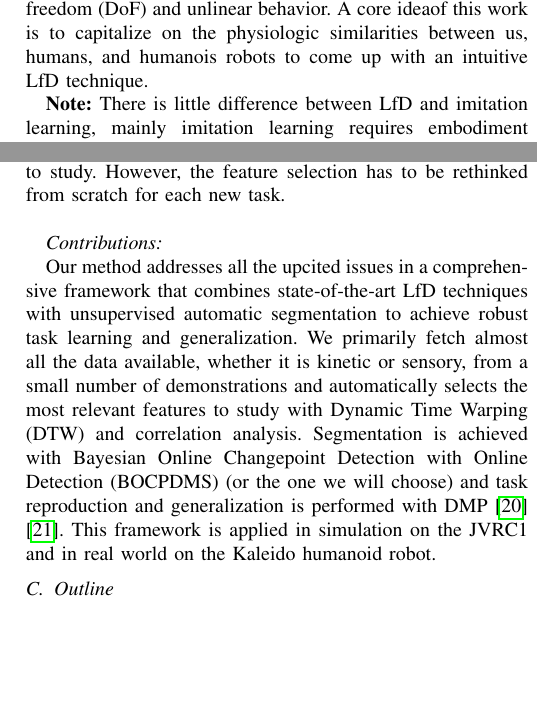
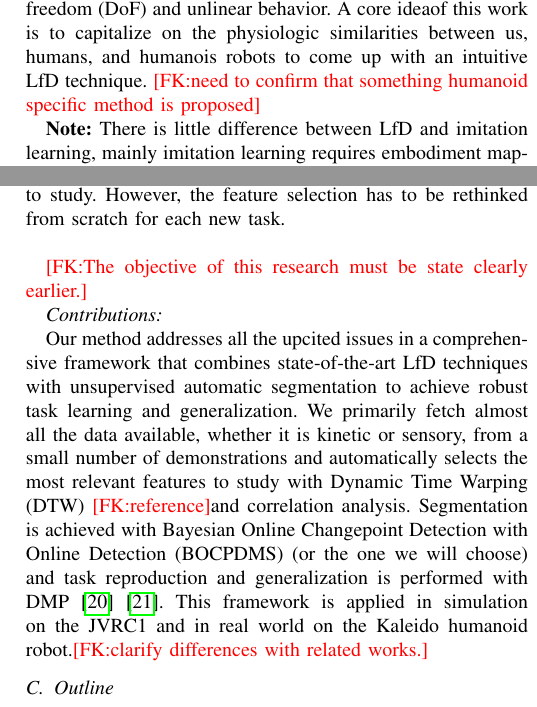
Before and after one commit to VictorBbt/Article_TaskGeneralization, a LaTeX paper (Article.tex): two parts of the columns of pages 1 and 2 of 5 before the commit and two parts of the columns of pages 1 and 2 of 6 after it, joined at a grey line, cut so that both start at the same text, the shorter picture padded with empty space. Compiled offline with pdfLaTeX.

Commit message:
add comments

```diff
--- a/Article.tex
+++ b/Article.tex
@@ -12,5 +13,8 @@
 \usepackage{xcolor}
 \def\BibTeX{{\rm B\kern-.05em{\sc i\kern-.025em b}\kern-.08em
     T\kern-.1667em\lower.7ex\hbox{E}\kern-.125emX}}
+
+\newcommand{\fk}[1]{\textcolor{red}{[FK:#1]}}
+
 \begin{document}
 
@@ -41,9 +45,9 @@ learning from demonstration, generalization, teleoperation, probabilistic infere
 \section{Introduction}
 \subsection{Learning from Demonstration}
 
-Demonstrations provide an intuitive way for non-professional users to specify tasks to the robot \cite{schaal_is_1999}. Most of robot's controllers to date, albeit successful to achieve complex tasks, often require theoretical knowledge and is time-consuming. To address these issues, research about robot learning from demonstration (LfD) has become increasingly important over the past two decades with the surge of Machine Learning (ML) algorithms \cite{argall_survey_2009} \cite{ravichandar_recent_2020}. In this framework, users can demonstrate a task that is then learned and generalized by the robot. Generalization is defined as the capacity to perform a learned task in a similar environment as the one of the demonstration, but under different initial or goal poses. LfD has been widely used and proved successful on robotic arms or in simulation \cite{pastor_learning_2009}, but are more seldom used on real humanoid robots \cite{calinon_learning_2007}due to their high number of degrees of freedom (DoF) and unlinear behavior. A core ideaof this work is to capitalize on the physiologic similarities between us, humans, and humanois robots to come up with an intuitive LfD technique.
+Demonstrations provide an intuitive way for non-professional users to specify tasks to the robot \cite{schaal_is_1999}. Most of robot's controllers to date, albeit successful to achieve complex tasks, often require theoretical knowledge and is time-consuming. To address these issues, research about robot learning from demonstration (LfD) has become increasingly important over the past two decades with the surge of Machine Learning (ML) algorithms \cite{argall_survey_2009} \cite{ravichandar_recent_2020}. In this framework, users can demonstrate a task that is then learned and generalized by the robot. Generalization is defined as the capacity to perform a learned task in a similar environment as the one of the demonstration, but under different initial or goal poses. LfD has been widely used and proved successful on robotic arms or in simulation \cite{pastor_learning_2009}, but are more seldom used on real humanoid robots \cite{calinon_learning_2007}due to their high number of degrees of freedom (DoF) and unlinear behavior. A core ideaof this work is to capitalize on the physiologic similarities between us, humans, and humanois robots to come up with an intuitive LfD technique.  \fk{need to confirm that something humanoid specific method is proposed}
 
-\textbf{Note:} There is little difference between LfD and imitation learning, mainly imitation learning requires embodiment mapping \cite{argall_survey_2009}, that is to say a treatment of the data to transform it from high-level information (i.e, a video of the executed task) to low-level data (joint positions, torques) easily understandable for the robot. LfD provides directly this low-level data to the robot. In this article, we will employ both terms indifferently, as our main focus is how to deal with the low-level data in input of the robot. \newline
+\textbf{Note:} There is little difference between LfD and imitation learning, mainly imitation learning requires embodiment mapping \cite{argall_survey_2009}, that is to say a treatment of the data to transform it from high-level information (i.e, a video of the executed task) to low-level data (joint positions, torques) easily understandable for the robot. LfD provides directly this low-level data to the robot. In this article, we will employ both terms indifferently, as our main focus is how to deal with the low-level data in input of the robot. \newline\fk{this note is not necessary}
 
 Several techniques are found in the literature to provide demonstrations to the robot. This can be done through simulation \cite{sammut_learning_1992}, kinesthesic teaching \cite{wu_prim-lafd:_2022}, motion capture \cite{ramirez-amaro_understanding_2015} or with teleoperation devices. These teleoperations devices appear under various shapes, from joysticks \cite{ando_master-slave_2020} to exoskeletons where the user remotely controls the robot \cite{fang_skill_2019}. In all the above cited works, some prefer 1-shot imitation learning, where the demonstration can be a seed for an initial policy that is then derived and learned through Reinforcement Learning (RL) \cite{vecerik_practical_2019} \cite{stulp_reinforcement_2012}, Inverse RL \cite{rouot_inverse_2017} or Hierarchical RL \cite{zhao_variational_2023} that can possibly be corrected with online coaching \cite{advice_operator}. Another recent approach is to create more demonstrations with the initial one, thus enriching the dataset thanks to meta-learning processes \cite{yu_one-shot_2018}. On the contrary, other methods rely on a set of demonstrations to perform probabilistic inference based on Hidden Markov Models \cite{rana_towards_2017}, Neural Networks \cite{zhang_deep_2018} or using Granger Causality \cite{chuck2023grangercausal}. The former often derives only one policy that is locally optima, and thus the learning process is repeated for each task, whereas the latter methods prefer to decompose the task in elementary \textit{skills} with segmentation methods, thus enhancing the reusability of the stored skills. Our proposed method is of the latter category, that is further detailed in \ref{Approach}
 
@@ -55,10 +59,11 @@ Splitting a complex task such as grasping an object or pouring water has the adv
 
 Recent methods provide plans to the robot about the different phases of the demonstration using natural language or computer vision \cite{caccavale_kinesthetic_2019} \cite{saran_enhancing_2019}. Besides, probabilistic approaches are employed to segment a demonstration in a unsupervised fashion. The number of phases involved as well as the temporal position of changepoint (CP) are inferred automatically. These techniques include Hidden Markov Models (HMM) \cite{niekum_learning_2015}, Gaussian Mixture Regression (GMR) \cite{calinon_learning_2010} \cite{calinon_learning_2007} and more seldom reinforcement learning techniques \cite{kroemer_towards_2015}. Throughout the upcited references, the features that are selected to learn the task are manually selected by the user. Working with such specially chosen features often produces satisfactory results inasmuch as the skilled demonstrator knows which feature (positions, orientations, state of the gripper, ...) is relevant to study. However, the feature selection has to be rethinked from scratch for each new task.\newline
 
+\fk{The objective of this research must be state clearly earlier.}
 
 \textit{Contributions:}
 
-Our method addresses all the upcited issues in a comprehensive framework that combines state-of-the-art LfD techniques with unsupervised automatic segmentation to achieve robust task learning and generalization. We primarily fetch almost all the data available, whether it is kinetic  or sensory, from a small number of demonstrations and automatically selects the most relevant features to study with Dynamic Time Warping (DTW) and correlation analysis. Segmentation is achieved with Bayesian Online Changepoint Detection with Online Detection (BOCPDMS) (or the one we will choose) and task reproduction and generalization is performed with DMP \cite{ijspeert_movement_2002} \cite{ijspeert_dynamical_2013}. This framework is applied in simulation on the JVRC1 and in real world on the Kaleido humanoid robot.
+Our method addresses all the upcited issues in a comprehensive framework that combines state-of-the-art LfD techniques with unsupervised automatic segmentation to achieve robust task learning and generalization. We primarily fetch almost all the data available, whether it is kinetic  or sensory, from a small number of demonstrations and automatically selects the most relevant features to study with Dynamic Time Warping (DTW) \fk{reference}and correlation analysis. Segmentation is achieved with Bayesian Online Changepoint Detection with Online Detection (BOCPDMS) (or the one we will choose) and task reproduction and generalization is performed with DMP \cite{ijspeert_movement_2002} \cite{ijspeert_dynamical_2013}. This framework is applied in simulation on the JVRC1 and in real world on the Kaleido humanoid robot.\fk{clarify differences with related works.}
 
 \subsection{Outline}
 
@@ -82,7 +87,7 @@ The concept of Discrete DMP was first introduced by Ispjeert and al. in 2002 \ci
 \tau \dot{x} &= \alpha_x x,
 \end{align}
 
-where $x$ is the phase variable and $z$ is an auxiliary variable. Parameters $\alpha_z$ and $\beta_z$ define the behavior of the second-order system described by Equations (1) and (2). Ensuring conditions $\tau > 0$, $\alpha_z = 4\beta_z$, and $\alpha_x > 0$ leads the dynamical system  to converge towards a unique attractor point at $y=g$, $z=0$ \cite{ijspeert_dynamical_2013}. Alternatively, the gains $\alpha_z$ and $\beta_z$ can be learned from training data while preserving the convergence of the system (Tan et al. 2016). In the DMP literature, Equations (1)-(2) are often referred to as the transformation system, while Equation (3) represents the canonical system. $f(x)$ is defined as a linear combination of $N$ nonlinear Radial Basis Functions (RBFs), which allows the robot to follow any smooth trajectory from  $y_0$ to the goal $g$.
+where $x$ is the phase variable and $z$ is an auxiliary variable. Parameters $\alpha_z$ and $\beta_z$ define the behavior of the second-order system described by Equations (1) \fk{use ref command to keep consistency}and (2). Ensuring conditions $\tau > 0$, $\alpha_z = 4\beta_z$, and $\alpha_x > 0$ leads the dynamical system  to converge towards a unique attractor point at $y=g$, $z=0$ \cite{ijspeert_dynamical_2013}. Alternatively, the gains $\alpha_z$ and $\beta_z$ can be learned from training data while preserving the convergence of the system (Tan et al. 2016\fk{reference}). In the DMP literature, Equations (1)-(2) are often referred to as the transformation system, while Equation (3) represents the canonical system. $f(x)$ is defined as a linear combination of $N$ nonlinear Radial Basis Functions (RBFs), which allows the robot to follow any smooth trajectory from  $y_0$ to the goal $g$.
 
 \begin{align}
 f(x) &= \sum_{i=1}^{N} P_i \Psi_i(x) x,  \\
```
Also changed, not shown: Article.tex (7 more changed lines).
